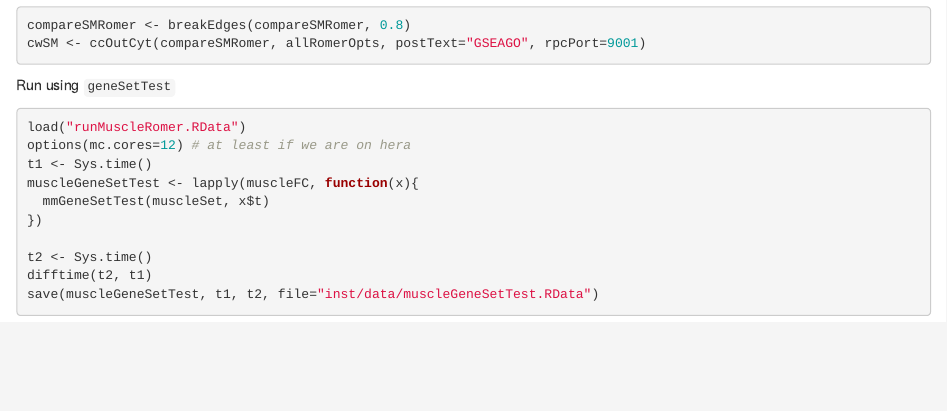
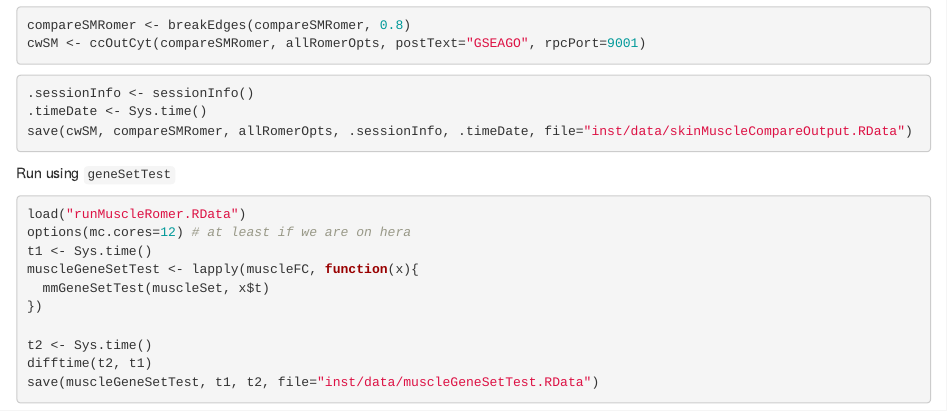
Before and after one commit to rmflight/ccPaper, an R Markdown document (vignettes/skin_muscle_preprocessing.Rmd): the page in a window 1100 px wide, from 6470 px down. Rendered offline with R 4.5, knitr and Pandoc, with nearby package versions; some code elsewhere in the file could not run offline; common packages that the code uses without loading them are loaded.

Commit message:
saving some of the comparison data

````diff
--- a/vignettes/skin_muscle_preprocessing.Rmd
+++ b/vignettes/skin_muscle_preprocessing.Rmd
@@ -269,6 +269,13 @@ cwSM <- ccOutCyt(compareSMRomer, allRomerOpts, postText="GSEAGO", rpcPort=9001)
 ```
 
 
+```{r saveCytResults, eval=FALSE}
+.sessionInfo <- sessionInfo()
+.timeDate <- Sys.time()
+save(cwSM, compareSMRomer, allRomerOpts, .sessionInfo, .timeDate, file="inst/data/skinMuscleCompareOutput.RData")
+```
+
+
 Run using `geneSetTest`
 
 ```{r runGeneSetTestMuscle, eval=FALSE}
````
